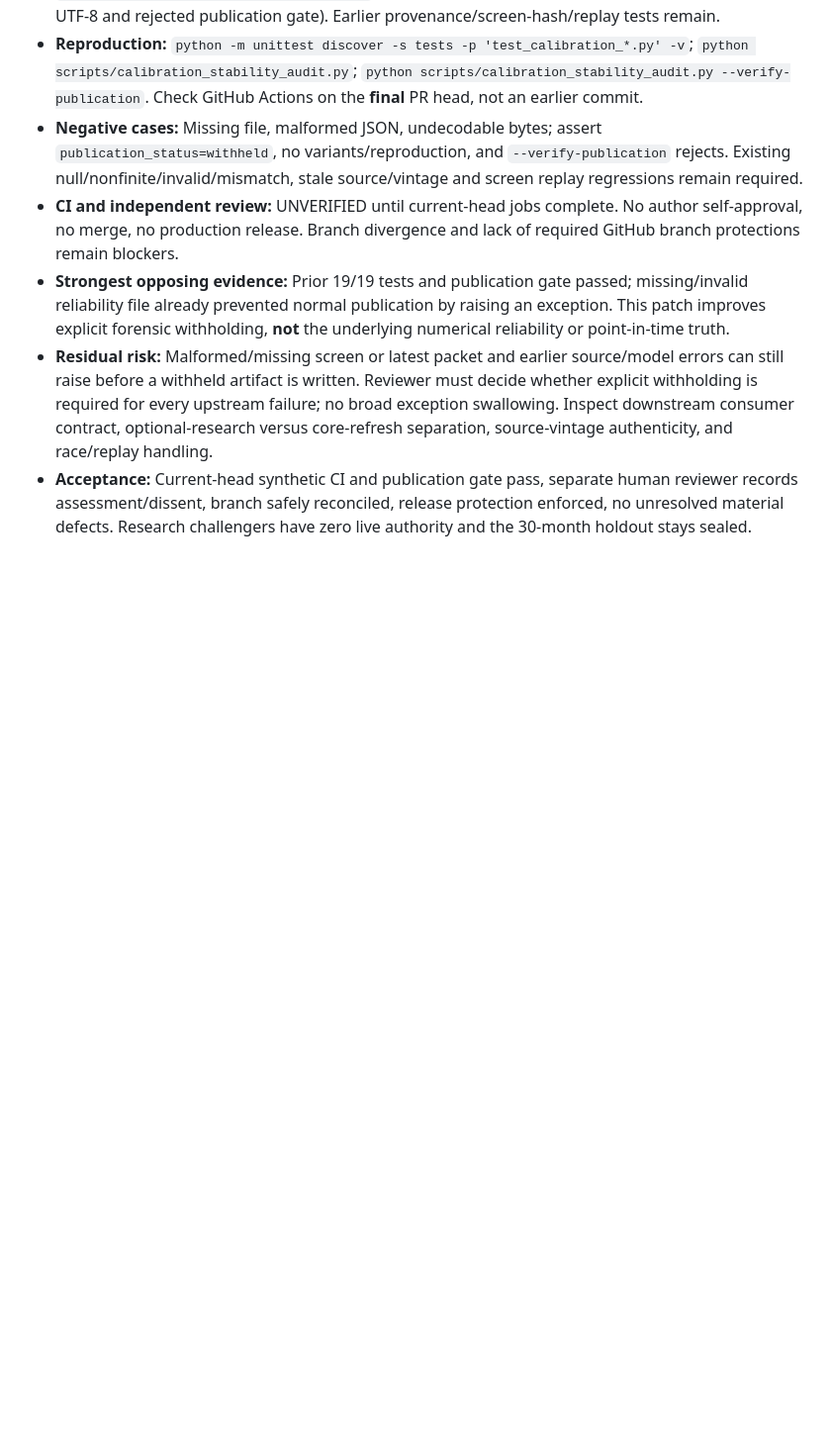
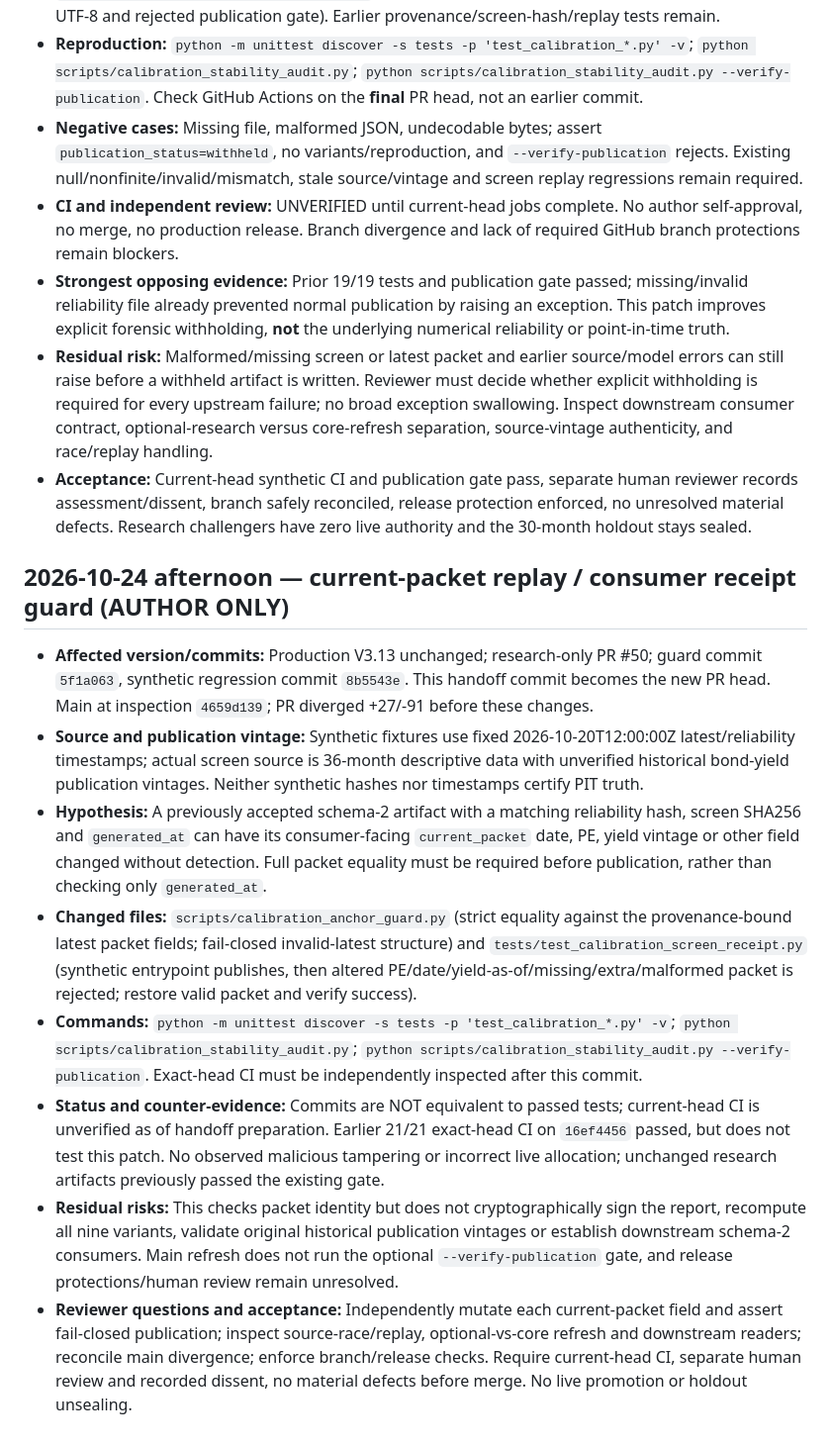
Before and after one commit to anuppaul007/anup-nifty-valuation, a Markdown page: CALIBRATION_REVIEW_NOTES_20261014.md, the part around the change. Shown at 99% size. GitHub-like rendering; blank space fills up the shorter version.

Commit message:
docs: handoff packet for synthetic consumer-receipt replay guard

```diff
--- a/CALIBRATION_REVIEW_NOTES_20261014.md
+++ b/CALIBRATION_REVIEW_NOTES_20261014.md
@@ -42,3 +42,14 @@ Next milestone: finish PR #50 independent review; then six-month numerical recon
 - **Strongest opposing evidence:** Prior 19/19 tests and publication gate passed; missing/invalid reliability file already prevented normal publication by raising an exception. This patch improves explicit forensic withholding, **not** the underlying numerical reliability or point-in-time truth.
 - **Residual risk:** Malformed/missing screen or latest packet and earlier source/model errors can still raise before a withheld artifact is written. Reviewer must decide whether explicit withholding is required for every upstream failure; no broad exception swallowing. Inspect downstream consumer contract, optional-research versus core-refresh separation, source-vintage authenticity, and race/replay handling.
 - **Acceptance:** Current-head synthetic CI and publication gate pass, separate human reviewer records assessment/dissent, branch safely reconciled, release protection enforced, no unresolved material defects. Research challengers have zero live authority and the 30-month holdout stays sealed.
+
+## 2026-10-24 afternoon — current-packet replay / consumer receipt guard (AUTHOR ONLY)
+
+- **Affected version/commits:** Production V3.13 unchanged; research-only PR #50; guard commit `5f1a063`, synthetic regression commit `8b5543e`. This handoff commit becomes the new PR head. Main at inspection `4659d139`; PR diverged +27/-91 before these changes.
+- **Source and publication vintage:** Synthetic fixtures use fixed 2026-10-20T12:00:00Z latest/reliability timestamps; actual screen source is 36-month descriptive data with unverified historical bond-yield publication vintages. Neither synthetic hashes nor timestamps certify PIT truth.
+- **Hypothesis:** A previously accepted schema-2 artifact with a matching reliability hash, screen SHA256 and `generated_at` can have its consumer-facing `current_packet` date, PE, yield vintage or other field changed without detection. Full packet equality must be required before publication, rather than checking only `generated_at`.
+- **Changed files:** `scripts/calibration_anchor_guard.py` (strict equality against the provenance-bound latest packet fields; fail-closed invalid-latest structure) and `tests/test_calibration_screen_receipt.py` (synthetic entrypoint publishes, then altered PE/date/yield-as-of/missing/extra/malformed packet is rejected; restore valid packet and verify success).
+- **Commands:** `python -m unittest discover -s tests -p 'test_calibration_*.py' -v`; `python scripts/calibration_stability_audit.py`; `python scripts/calibration_stability_audit.py --verify-publication`. Exact-head CI must be independently inspected after this commit.
+- **Status and counter-evidence:** Commits are NOT equivalent to passed tests; current-head CI is unverified as of handoff preparation. Earlier 21/21 exact-head CI on `16ef4456` passed, but does not test this patch. No observed malicious tampering or incorrect live allocation; unchanged research artifacts previously passed the existing gate.
+- **Residual risks:** This checks packet identity but does not cryptographically sign the report, recompute all nine variants, validate original historical publication vintages or establish downstream schema-2 consumers. Main refresh does not run the optional `--verify-publication` gate, and release protections/human review remain unresolved.
+- **Reviewer questions and acceptance:** Independently mutate each current-packet field and assert fail-closed publication; inspect source-race/replay, optional-vs-core refresh and downstream readers; reconcile main divergence; enforce branch/release checks. Require current-head CI, separate human review and recorded dissent, no material defects before merge. No live promotion or holdout unsealing.
```
